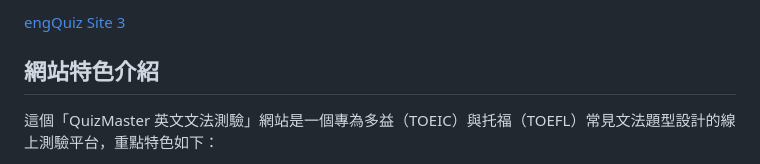
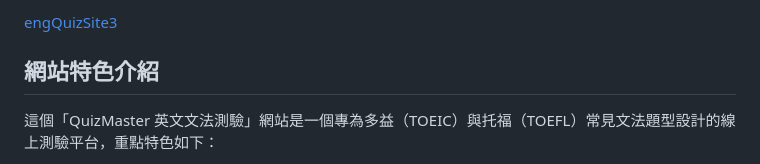
Before and after one commit to alfo0924/engQuizSite3, a Markdown page: README.md, the part around the change. Drawn GitHub-style.

```diff
--- a/README.md
+++ b/README.md
@@ -1,4 +1,4 @@
-<a href=" https://alfo0924.github.io/engQuizSite3/" > engQuiz Site 3 </a>
+<a href=" https://alfo0924.github.io/engQuizSite3/" > engQuizSite3 </a>
 
 ## 網站特色介紹
 
```
